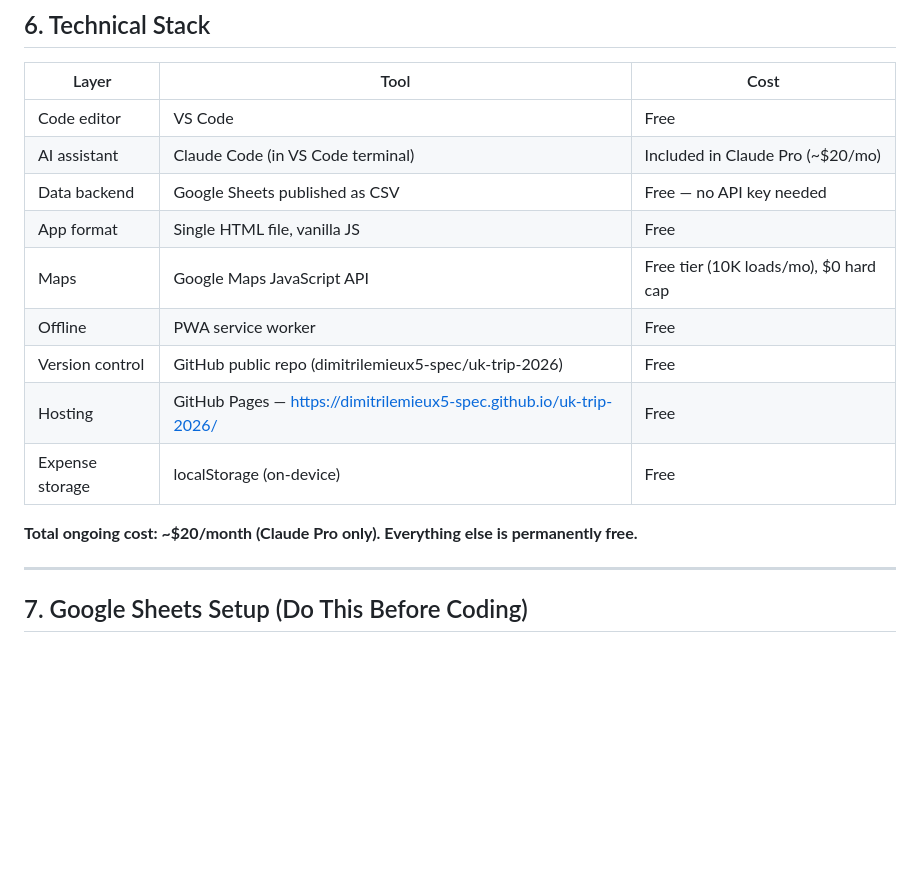
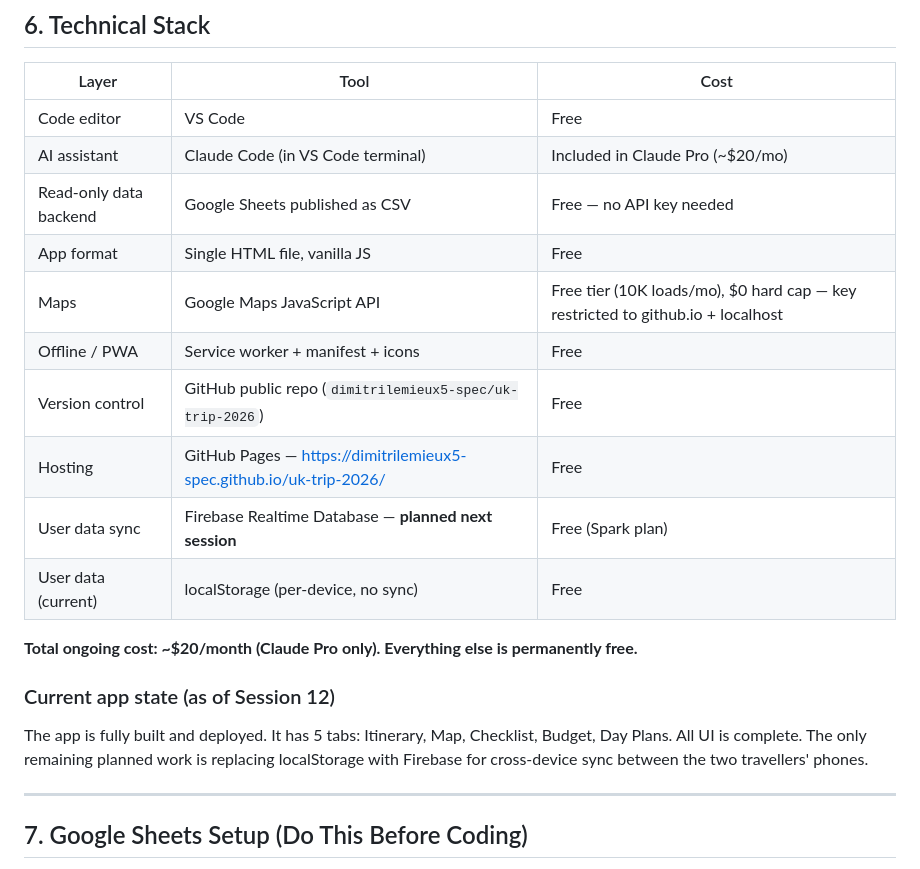
Before and after one commit to dimitrilemieux5-spec/uk-trip-2026, a Markdown page: CLAUDE.md, the part around the change. Drawn GitHub-style; blank space fills up the shorter version.

```diff
--- a/CLAUDE.md
+++ b/CLAUDE.md
@@ -162,15 +162,19 @@ To add an item: add a row to the checklist tab. No code changes.
 |---|---|---|
 | Code editor | VS Code | Free |
 | AI assistant | Claude Code (in VS Code terminal) | Included in Claude Pro (~$20/mo) |
-| Data backend | Google Sheets published as CSV | Free — no API key needed |
+| Read-only data backend | Google Sheets published as CSV | Free — no API key needed |
 | App format | Single HTML file, vanilla JS | Free |
-| Maps | Google Maps JavaScript API | Free tier (10K loads/mo), $0 hard cap |
-| Offline | PWA service worker | Free |
-| Version control | GitHub public repo (dimitrilemieux5-spec/uk-trip-2026) | Free |
+| Maps | Google Maps JavaScript API | Free tier (10K loads/mo), $0 hard cap — key restricted to github.io + localhost |
+| Offline / PWA | Service worker + manifest + icons | Free |
+| Version control | GitHub public repo (`dimitrilemieux5-spec/uk-trip-2026`) | Free |
 | Hosting | GitHub Pages — https://dimitrilemieux5-spec.github.io/uk-trip-2026/ | Free |
-| Expense storage | localStorage (on-device) | Free |
+| User data sync | Firebase Realtime Database — **planned next session** | Free (Spark plan) |
+| User data (current) | localStorage (per-device, no sync) | Free |
 
 **Total ongoing cost: ~$20/month (Claude Pro only). Everything else is permanently free.**
+
+### Current app state (as of Session 12)
+The app is fully built and deployed. It has 5 tabs: Itinerary, Map, Checklist, Budget, Day Plans. All UI is complete. The only remaining planned work is replacing localStorage with Firebase for cross-device sync between the two travellers' phones.
 
 ---
 
```
Also changed, not shown: PROGRESS.md (+35 -0 lines).
